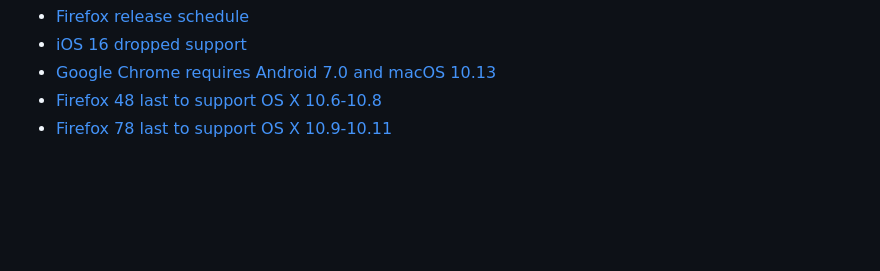
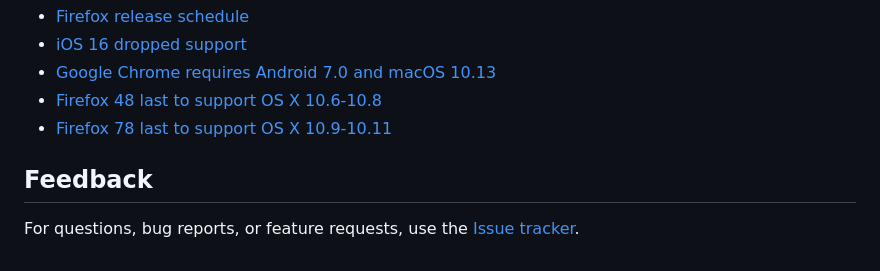
Before and after one commit to jquery/typesense-minibar, a Markdown page: README.md, the part around one of its changes. Rendered like a GitHub page; blank space fills up the shorter version.

```diff
--- a/README.md
+++ b/README.md
@@ -78,3 +80,7 @@ Notes:
 * [Google Chrome requires Android 7.0 and macOS 10.13](https://support.google.com/chrome/a/answer/7100626?hl=en)
 * [Firefox 48 last to support OS X 10.6-10.8](https://www.mozilla.org/en-US/firefox/48.0/releasenotes/)
 * [Firefox 78 last to support OS X 10.9-10.11](https://www.mozilla.org/en-US/firefox/78.0/releasenotes/)
+
+## Feedback
+
+For questions, bug reports, or feature requests, use the [Issue tracker](https://github.com/Krinkle/typesense-minibar/issues).
```
Also changed, not shown: other parts of README.md (+4 -2 lines).
